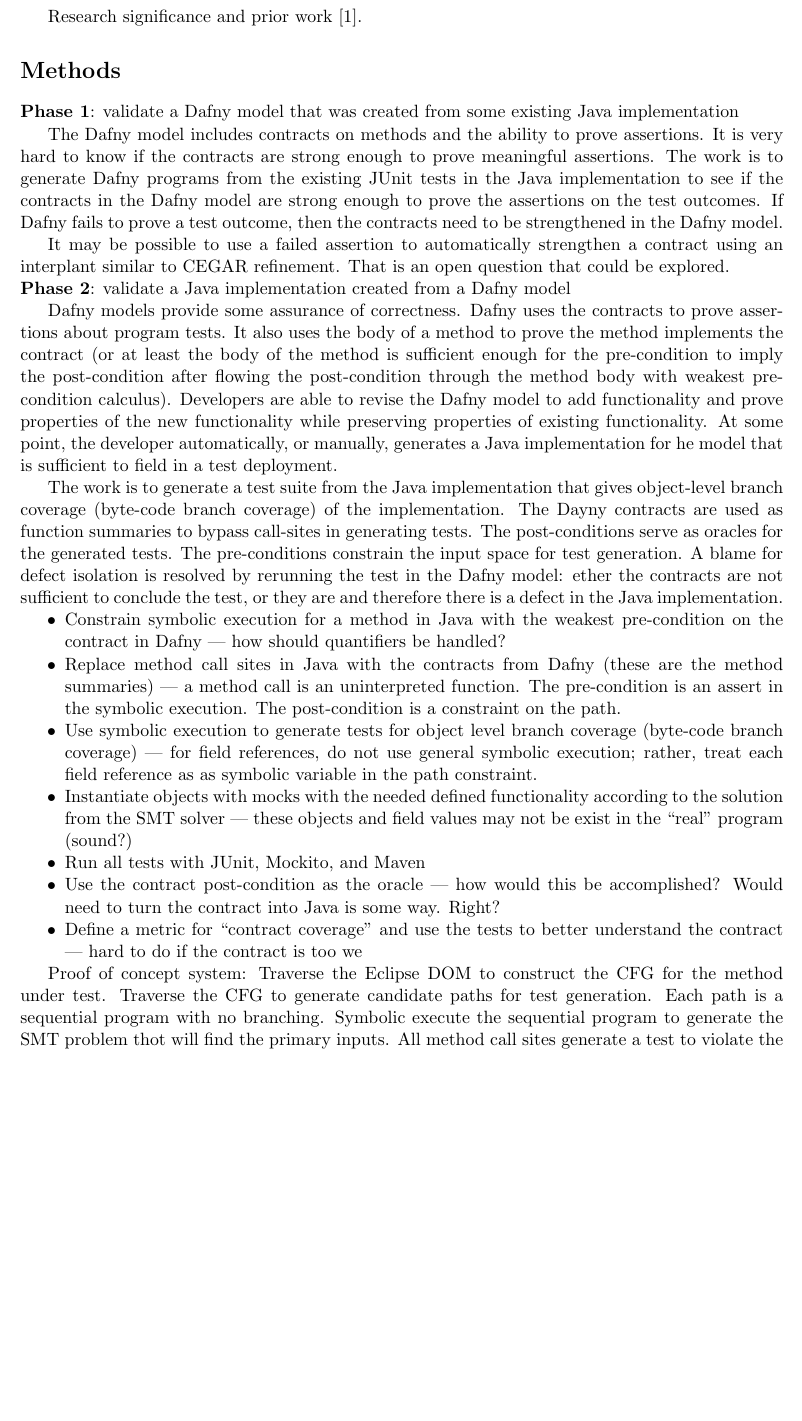
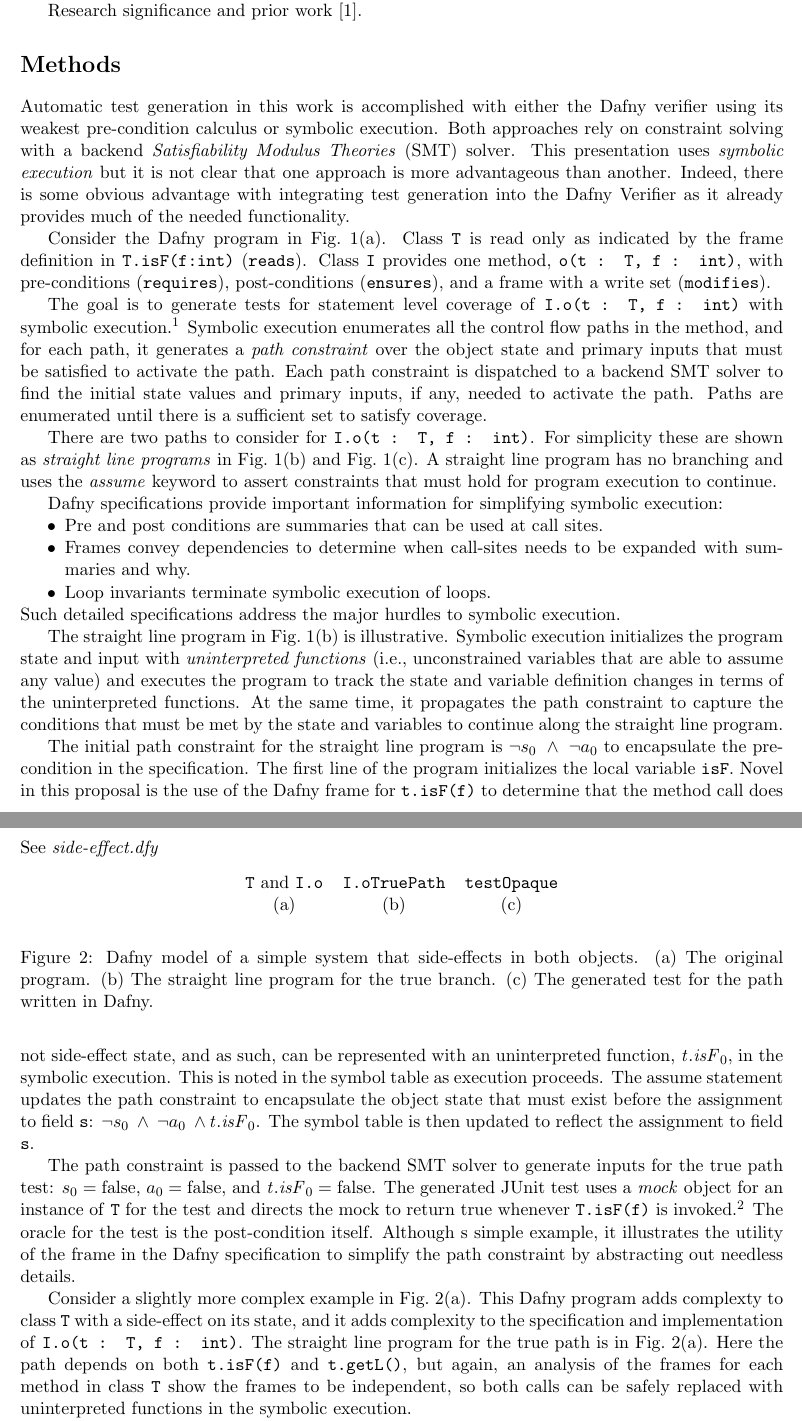
Before and after one commit to ericmercer/dafny-java-test-generation, a LaTeX paper (ara-proposal/proposal.tex): part of page 3 of 4 before the commit and two parts of pages 3 and 4 of 5 after it, the two joined at a grey line, cut so that both start at the same text, the shorter picture padded with empty space. Compiled offline with pdfLaTeX.

Commit message:
Add text for method section

```diff
--- a/ara-proposal/proposal.tex
+++ b/ara-proposal/proposal.tex
@@ -3,6 +3,8 @@
 \usepackage{appendix}
 \usepackage[numbib]{tocbibind}
 \usepackage{paralist}
+
+\newcommand{\figref}[1]{Fig.~\ref{#1}}
 
 \pagestyle{empty}
 \begin{document}
@@ -45,6 +47,5 @@ Research significance and prior work \cite{8972014}.
 
 \section*{Methods}
 
-\noindent\textbf{Phase 1}: validate a Dafny model that was created from some existing Java implementation
+Automatic test generation in this work is accomplished with either the Dafny verifier using its weakest pre-condition calculus or symbolic execution. Both approaches rely on constraint solving with a backend \emph{Satisfiability Modulus Theories} (SMT) solver. This presentation uses \emph{symbolic execution} but it is not clear that one approach is more advantageous than another. Indeed, there is some obvious advantage with integrating test generation into the Dafny Verifier as it already provides much of the needed functionality.
 
-The Dafny model includes contracts on methods and the ability to prove assertions. It is very hard to know if the contracts are strong enough to prove meaningful assertions. The work is to generate Dafny programs from the existing JUnit tests in the Java implementation to see if the contracts in the Dafny model are strong enough to prove the assertions on the test outcomes. If Dafny fails to prove a test outcome, then the contracts need to be strengthened in the Dafny model.
@@ -51,20 +61,36 @@ The Dafny model includes contracts on methods and the ability to prove assertion
+\label{fig:no_side_effect}
+\end{figure}
 
-It may be possible to use a failed assertion to automatically strengthen a contract using an interplant similar to CEGAR refinement. That is an open question that could be explored.
+Consider the Dafny program in \figref{fig:no_side_effect}(a). Class \texttt{T} is read only as indicated by the frame definition in \texttt{T.isF(f:int)} (\texttt{reads}). Class \texttt{I} provides one method, \texttt{o(t : T, f : int)}, with pre-conditions (\texttt{requires}), post-conditions (\texttt{ensures}), and a frame with a write set (\texttt{modifies}).
 
-\noindent\textbf{Phase 2}: validate a Java implementation created from a Dafny model
+The goal is to generate tests for statement level coverage of \texttt{I.o(t : T, f : int)} with symbolic execution.\footnote{Statement, rather than object-level, coverage is used here for simplicity.} Symbolic execution enumerates all the control flow paths in the method, and for each path, it generates a \emph{path constraint} over the object state and primary inputs that must be satisfied to activate the path. Each path constraint is dispatched to a backend SMT solver to find the initial state values and primary inputs, if any, needed to activate the path. Paths are enumerated until there is a sufficient set to satisfy coverage.
 
-Dafny models provide some assurance of correctness. Dafny uses the contracts to prove assertions about program tests. It also uses the body of a method to prove the method implements the contract (or at least the body of the method is sufficient enough for the pre-condition to imply the post-condition after flowing the post-condition through the method body with weakest pre-condition calculus). Developers are able to revise the Dafny model to add functionality and prove properties of the new functionality while preserving properties of existing functionality. At some point, the developer automatically, or manually, generates a Java implementation for he model that is sufficient to field in a test deployment.
+There are two paths to consider for \texttt{I.o(t : T, f : int)}. For simplicity these are shown as \emph{straight line programs} in \figref{fig:no_side_effect}(b) and \figref{fig:no_side_effect}(c). A straight line program has no branching and uses the \emph{assume} keyword to assert constraints that must hold for program execution to continue.
 
-The work is to generate a test suite from the Java implementation that gives object-level branch coverage (byte-code branch coverage) of the implementation. The Dayny contracts are used as function summaries to bypass call-sites in generating tests. The post-conditions serve as oracles for the generated tests. The pre-conditions constrain the input space for test generation. A blame for defect isolation is resolved by rerunning the test in the Dafny model: ether the contracts are not sufficient to conclude the test, or they are and therefore there is a defect in the Java implementation.
+Dafny specifications provide important information for simplifying symbolic execution:
+\begin{compactitem}
+  \item Pre and post conditions are summaries that can be used at call sites.
+  \item Frames convey dependencies to determine when call-sites needs to be expanded with summaries and why.
+  \item Loop invariants terminate symbolic execution of loops.
+\end{compactitem}
+Such detailed specifications address the major hurdles to symbolic execution.
 
-\begin{compactitem}
-  \item Constrain symbolic execution for a method in Java with the weakest pre-condition on the contract in Dafny --- how should quantifiers be handled?
-  \item Replace method call sites in Java with the contracts from Dafny (these are the method summaries) --- a method call is an uninterpreted function. The pre-condition is an assert in the symbolic execution. The post-condition is a constraint on the path.
-  \item Use symbolic execution to generate tests for object level branch coverage (byte-code branch coverage) --- for field references, do not use general symbolic execution; rather, treat each field reference as as symbolic variable in the path constraint.
-  \item Instantiate objects with mocks with the needed defined functionality according to the solution from the SMT solver --- these objects and field values may not be exist in the “real” program (sound?)
-  \item Run all tests with JUnit, Mockito, and Maven
-  \item Use the contract post-condition as the oracle --- how would this be accomplished? Would need to turn the contract into Java is some way. Right?
-  \item Define a metric for “contract coverage” and use the tests to better understand the contract --- hard to do if the contract is too we
-\end{compactitem}
+The straight line program in \figref{fig:no_side_effect}(b) is illustrative. Symbolic execution initializes the program state and input with \emph{uninterpreted functions} (i.e., unconstrained variables that are able to assume any value) and executes the program to track the state and variable definition changes in terms of the uninterpreted functions. At the same time, it propagates the path constraint to capture the conditions that must be met by the state and variables to continue along the straight line program.
 
-Proof of concept system: Traverse the Eclipse DOM to construct the CFG for the method under test. Traverse the CFG to generate candidate paths for test generation. Each path is a sequential program with no branching. Symbolic execute the sequential program to generate the SMT problem thot will find the primary inputs. All method call sites generate a test to violate the pre-condition if possible. The post-condition is added to the path-constraint after the call.
+The initial path constraint for the straight line program is $\neg s_0\ \wedge\ \neg a_0$ to encapsulate the pre-condition in the specification. The first line of the program initializes the local variable \texttt{isF}. Novel in this proposal is the use of the Dafny frame for \texttt{t.isF(f)} to determine that the method call does not side-effect state, and as such, can be represented with an uninterpreted function, $\mathit{t.isF}_0$, in the symbolic execution. This is noted in the symbol table as execution proceeds. The assume statement updates the path constraint to encapsulate the object state that must exist before the assignment to field \texttt{s}: $\neg s_0\ \wedge\ \neg a_0\ \wedge \mathit{t.isF}_0$. The symbol table is then updated to reflect the assignment to field \texttt{s}.
+
+The path constraint is passed to the backend SMT solver to generate inputs for the true path test: $s_0 = \mathrm{false}$, $a_0 = \mathrm{false}$, and $\mathit{t.isF}_0 = \mathrm{false}$. The generated JUnit test uses a \emph{mock} object for an instance of \texttt{T} for the test and directs the mock to return true whenever \texttt{T.isF(f)} is invoked.\footnote{Mockito is to be used for mocks.} The oracle for the test is the post-condition itself. Although s simple example, it illustrates the utility of the frame in the Dafny specification to simplify the path constraint by abstracting out needless details.
+
+\begin{figure}
+  See \emph{side-effect.dfy}
+  \begin{center}
+    \begin{tabular}{ccc}
+      \texttt{T} and \texttt{I.o} & \texttt{I.oTruePath} & \texttt{testOpaque}  \\
+      (a) & (b) & (c)
+    \end{tabular}
+  \end{center}
+\caption{Dafny model of a simple system that side-effects in both objects. (a) The original program. (b) The straight line program for the true branch. (c) The generated test for the path written in Dafny.}
+\label{fig:side_effect}
+\end{figure}
+
+Consider a slightly more complex example in \figref{fig:side_effect}(a). This Dafny program adds complexty to class \texttt{T} with a side-effect on its state, and it adds complexity to the specification and implementation of \texttt{I.o(t : T, f : int)}. The straight line program for the true path is in \figref{fig:side_effect}(a). Here the path depends on both \texttt{t.isF(f)} and \texttt{t.getL()}, but again, an analysis of the frames for each method in class \texttt{T} show the frames to be independent, so both calls can be safely replaced with uninterpreted functions in the symbolic execution.
```
Also changed, not shown: ara-proposal/proposal.tex (25 more changed lines), 1 other file.
